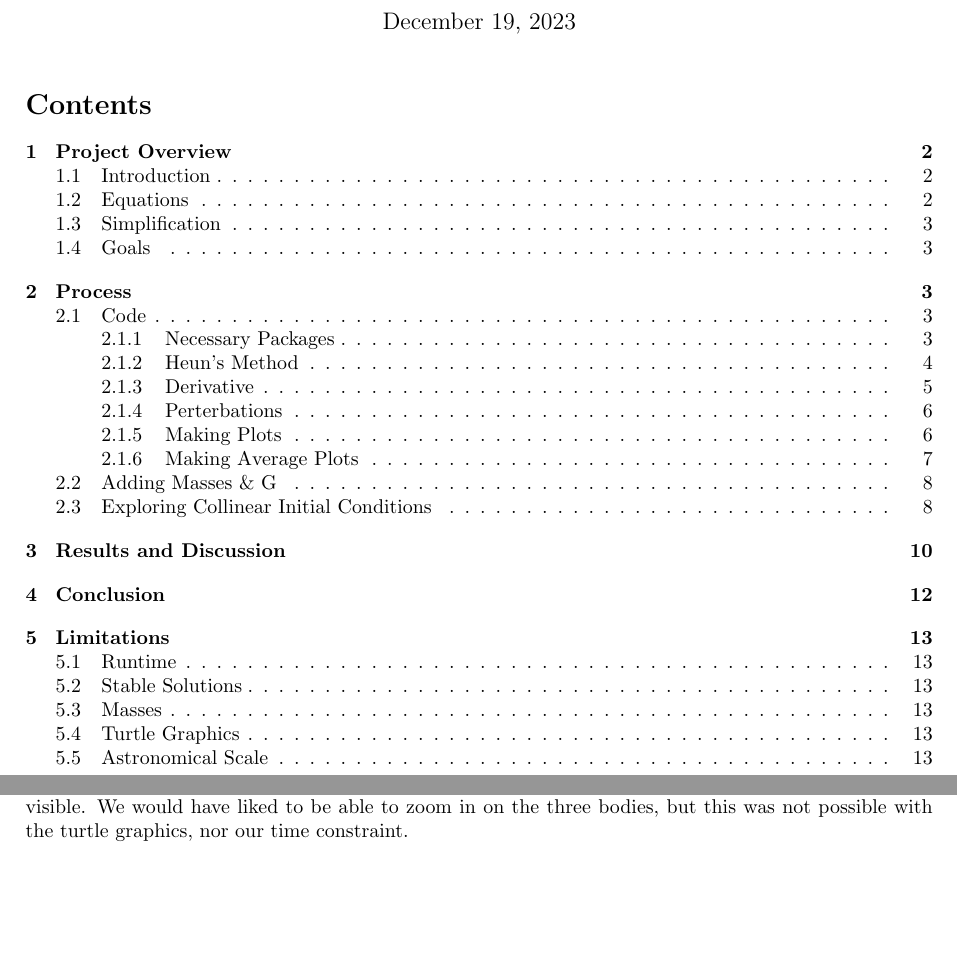
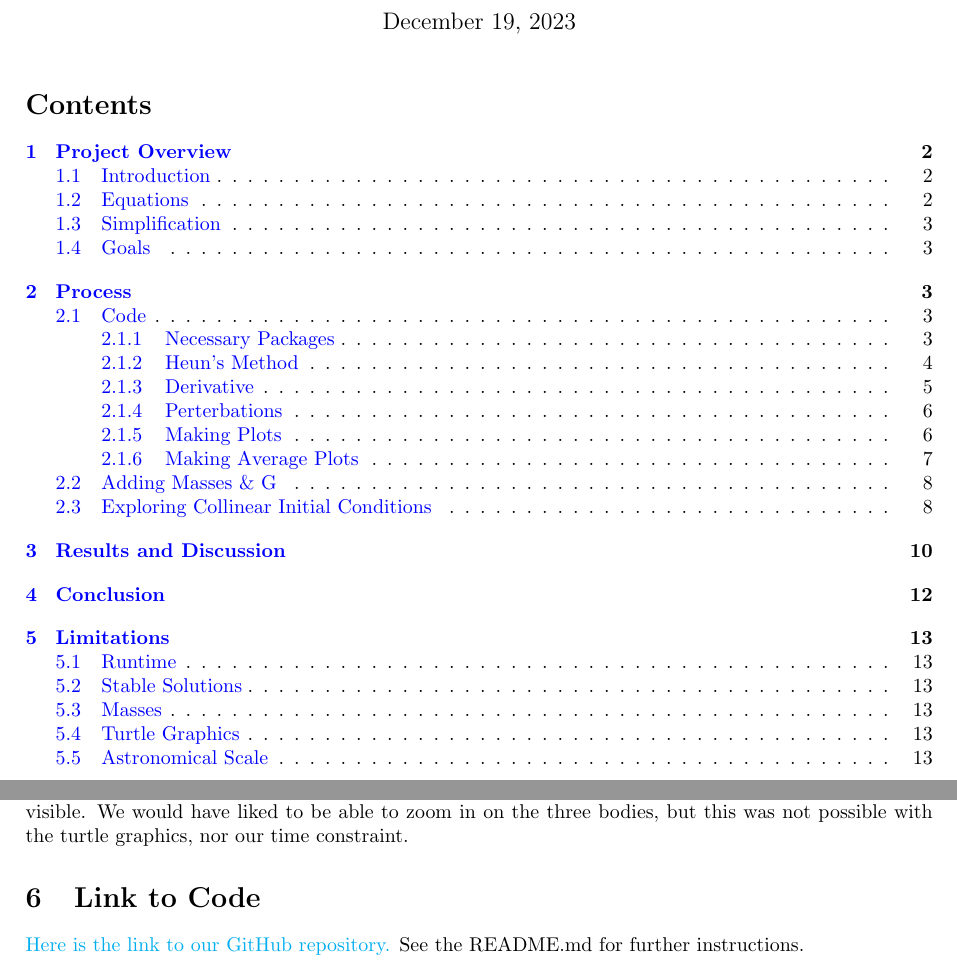
Before and after one commit to wastjohn/ThreeBodyProblemVis, a LaTeX document (Paper/FinalPaper.tex): two parts of pages 1 and 13 of 13, joined at a grey line, cut so that both start at the same text, the shorter picture padded with empty space. Compiled offline with pdfLaTeX.

Commit message:
link to repo

```diff
--- a/Paper/FinalPaper.tex
+++ b/Paper/FinalPaper.tex
@@ -2,8 +2,16 @@
 \usepackage{bm}
 \usepackage{amsmath}
 \usepackage{graphicx}
+\usepackage{hyperref}
 \usepackage[left=25mm,right=25mm,top=25mm,bottom=25mm,paper=a4paper]{geometry}
-
+\hypersetup{
+    colorlinks=true,
+    linkcolor=blue,
+    filecolor=magenta,
+    urlcolor=cyan,
+    pdftitle={Overleaf Example},
+    pdfpagemode=FullScreen,
+    }
 
 \graphicspath{ {C:\Users\qwert\OneDrive\Documents\GitHub\ThreeBodyProblemVis\Images\averages1to100.png}}
 \author{Caedan Miller, Kiki Murphy, Will St. John}
@@ -368,4 +376,6 @@ One of our goals was to create a visualization of the three body problem using t
 \subsection{Astronomical Scale}
 Another goal of our was to create a visualization of the three body problem on an astronomical scale. We were able to achieve this, however, the scale of the plot was so large that the three bodies were not visible. We would have liked to be able to zoom in on the three bodies, but this was not possible with the turtle graphics, nor our time constraint.
 
+\section{Link to Code}
+\href{https://github.com/wastjohn/ThreeBodyProblemVis}{Here is the link to our GitHub repository.} See the README.md for further instructions.
 \end{document}
```
Also changed, not shown: Paper/FinalPaper.pdf, 7 other files.
